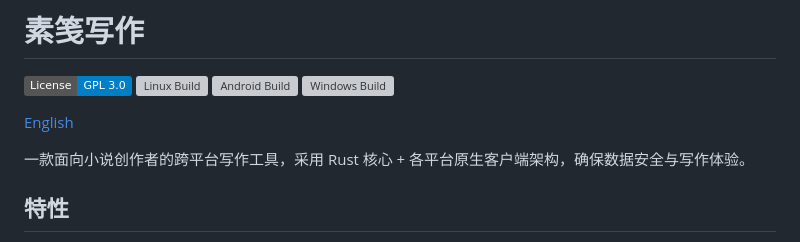
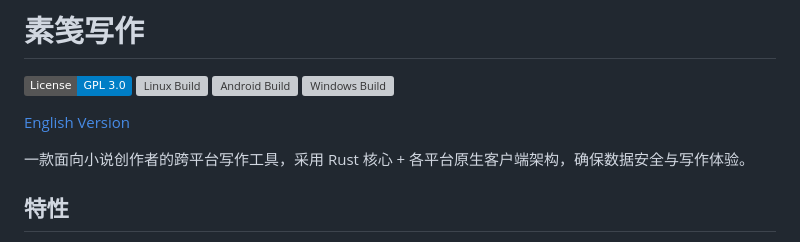
Before and after one commit to Xiwei753/xiezuoruanjian, a Markdown page: README.md, the part around the change. Drawn GitHub-style; badges without logos; grey boxes are pictures that could not be loaded.

Commit message:
修改英文版链接文字

```diff
--- a/README.md
+++ b/README.md
@@ -5,7 +5,7 @@
 [![Android Build](https://github.com/Xiwei753/xiezuoruanjian/actions/workflows/android_debug_build.yml/badge.svg)](https://github.com/Xiwei753/xiezuoruanjian/actions/workflows/android_debug_build.yml)
 [![Windows Build](https://github.com/Xiwei753/xiezuoruanjian/actions/workflows/windows_build.yml/badge.svg)](https://github.com/Xiwei753/xiezuoruanjian/actions/workflows/windows_build.yml)
 
-[English](README_EN.md)
+[English Version](README_EN.md)
 
 <!-- 截图占位：替换为实际应用截图 -->
 <!--
```
